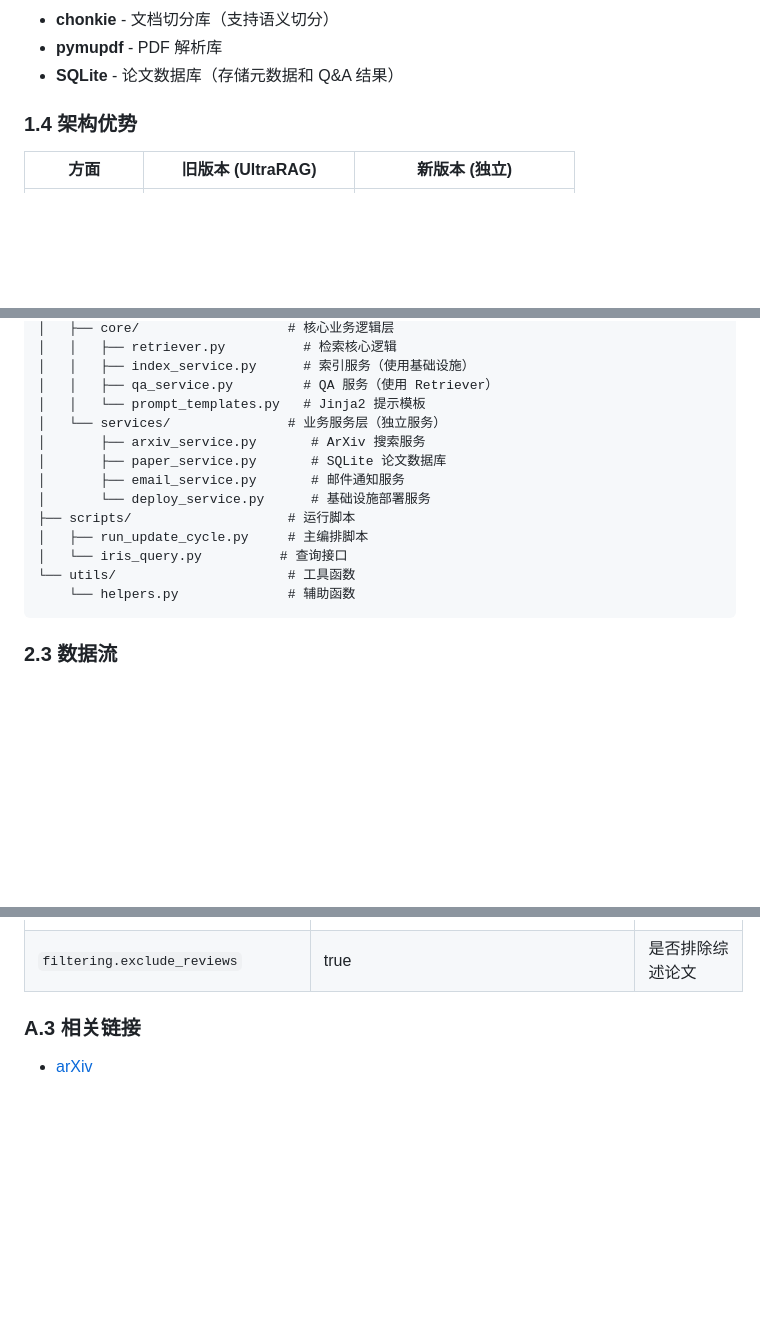
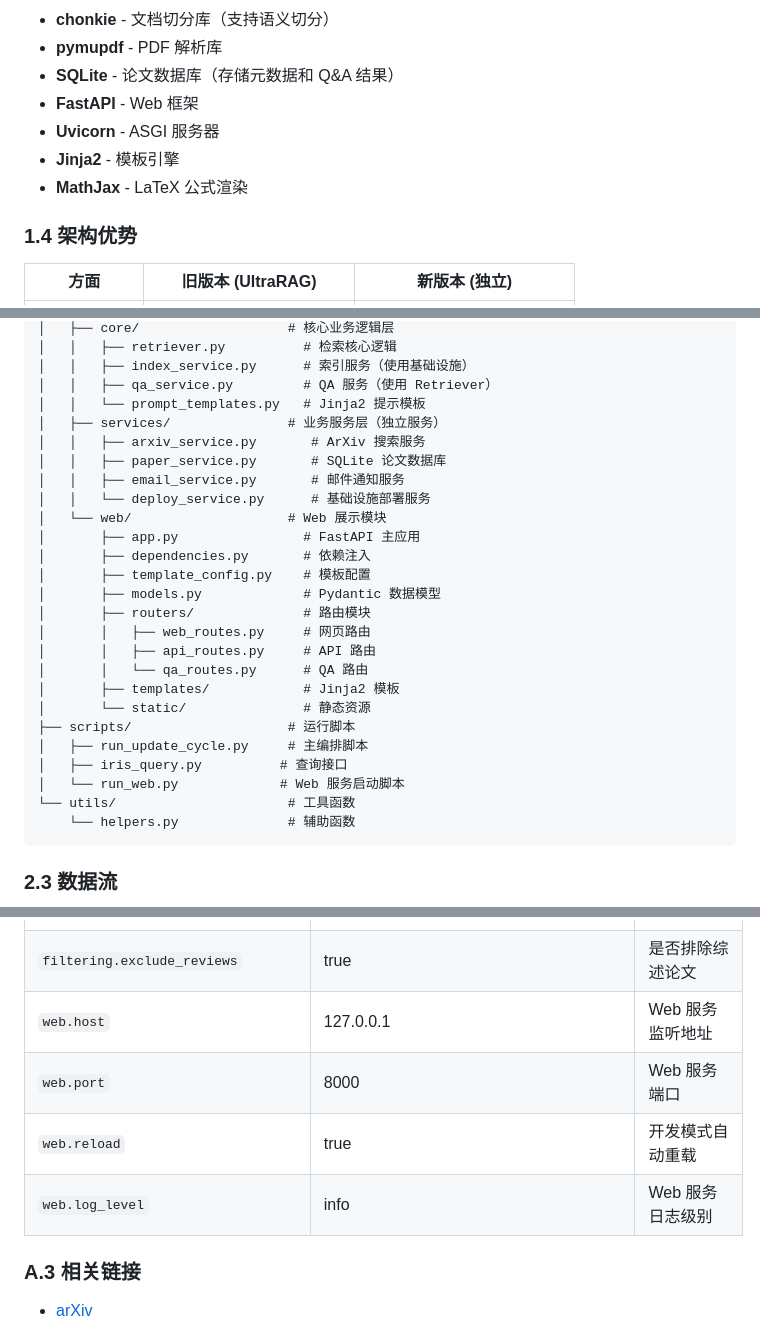
Before and after one commit to wujxy/IRIS_search, a Markdown page: IRIS_Tutorial.md, 3 parts joined by grey strips. GitHub-like rendering; blank space fills up the shorter version.

````diff
--- a/IRIS_Tutorial.md
+++ b/IRIS_Tutorial.md
@@ -58,6 +60,10 @@ IRIS (Intelligent Research Information System) 是一个自动化的人工智能
 - **chonkie** - 文档切分库（支持语义切分）
 - **pymupdf** - PDF 解析库
 - **SQLite** - 论文数据库（存储元数据和 Q&A 结果）
+- **FastAPI** - Web 框架
+- **Uvicorn** - ASGI 服务器
+- **Jinja2** - 模板引擎
+- **MathJax** - LaTeX 公式渲染
 
 ### 1.4 架构优势
 
@@ -128,14 +134,26 @@ IRIS_search/
 │   │   ├── index_service.py      # 索引服务（使用基础设施）
 │   │   ├── qa_service.py         # QA 服务（使用 Retriever）
 │   │   └── prompt_templates.py   # Jinja2 提示模板
-│   └── services/               # 业务服务层（独立服务）
-│       ├── arxiv_service.py       # ArXiv 搜索服务
-│       ├── paper_service.py       # SQLite 论文数据库
-│       ├── email_service.py       # 邮件通知服务
-│       └── deploy_service.py      # 基础设施部署服务
+│   ├── services/               # 业务服务层（独立服务）
+│   │   ├── arxiv_service.py       # ArXiv 搜索服务
+│   │   ├── paper_service.py       # SQLite 论文数据库
+│   │   ├── email_service.py       # 邮件通知服务
+│   │   └── deploy_service.py      # 基础设施部署服务
+│   └── web/                    # Web 展示模块
+│       ├── app.py                # FastAPI 主应用
+│       ├── dependencies.py       # 依赖注入
+│       ├── template_config.py    # 模板配置
+│       ├── models.py             # Pydantic 数据模型
+│       ├── routers/              # 路由模块
+│       │   ├── web_routes.py     # 网页路由
+│       │   ├── api_routes.py     # API 路由
+│       │   └── qa_routes.py      # QA 路由
+│       ├── templates/            # Jinja2 模板
+│       └── static/               # 静态资源
 ├── scripts/                    # 运行脚本
 │   ├── run_update_cycle.py     # 主编排脚本
-│   └── iris_query.py          # 查询接口
+│   ├── iris_query.py          # 查询接口
+│   └── run_web.py             # Web 服务启动脚本
 └── utils/                      # 工具函数
     └── helpers.py              # 辅助函数
 ```
@@ -1289,6 +1427,10 @@ ls -td update_* | tail -n +6 | xargs rm -rf
 | `qa.max_model_len` | 8192 | QA 模型最大长度 |
 | `qa.gpu_memory_utilization` | 0.85 | QA 模型 GPU 内存利用率 |
 | `filtering.exclude_reviews` | true | 是否排除综述论文 |
+| `web.host` | 127.0.0.1 | Web 服务监听地址 |
+| `web.port` | 8000 | Web 服务端口 |
+| `web.reload` | true | 开发模式自动重载 |
+| `web.log_level` | info | Web 服务日志级别 |
 
 ### A.3 相关链接
 
````
Also changed, not shown: other parts of IRIS_Tutorial.md (+122 -0 lines).
